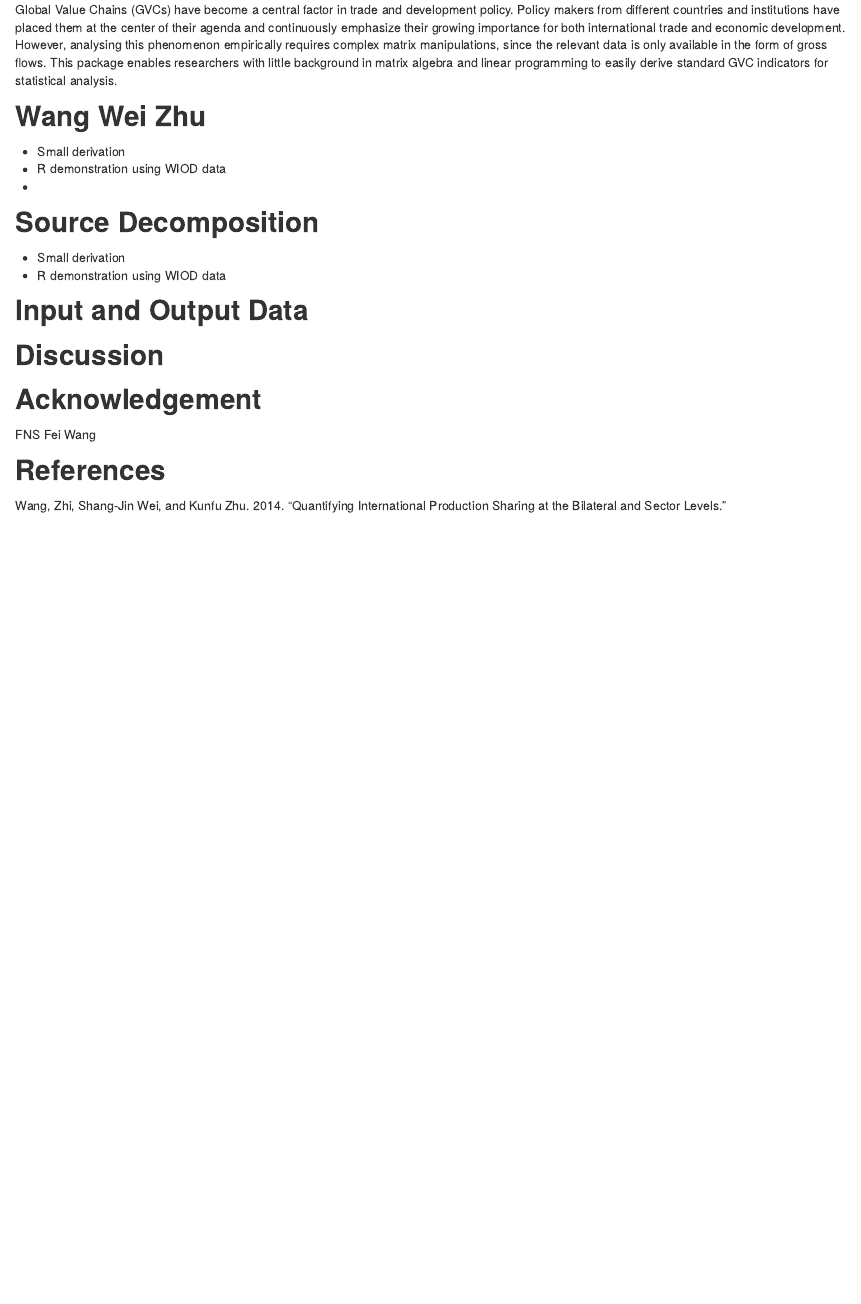
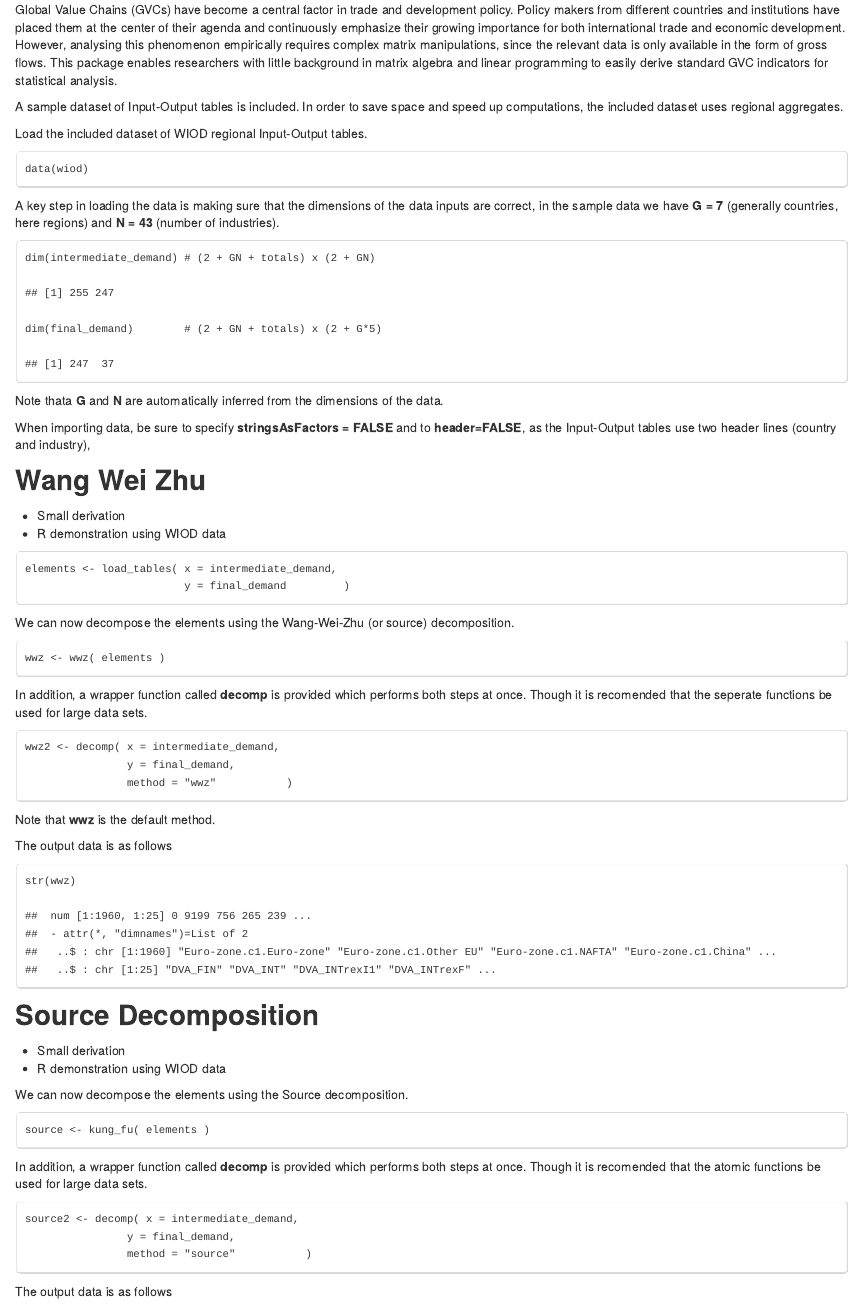
Before and after one commit to bquast/decompr-article, an R Markdown document (README.Rmd): the page in a window 1100 px wide, from 240 px down. The pictures show the output file README.html that the author committed with the source, opened offline.

Commit message:
add examples

````diff
--- a/README.Rmd
+++ b/README.Rmd
@@ -29,17 +32,82 @@ since the relevant data is only available in the form of gross flows.
 This package enables researchers with little background in matrix algebra and linear programming
 to easily derive standard GVC indicators for statistical analysis.
 
+A sample dataset of Input-Output tables is included.
+In order to save space and speed up computations, the included dataset uses regional aggregates.
+
+Load the included dataset of WIOD regional Input-Output tables.
+```{r load-data}
+data(wiod)
+```
+
+A key step in loading the data is making sure that the dimensions of the data inputs are correct,
+in the sample data we have **G = 7** (generally countries, here regions) and **N = 43** (number of industries).
+```{r data-dimensions}
+dim(intermediate_demand) # (2 + GN + totals) x (2 + GN)
+dim(final_demand)        # (2 + GN + totals) x (2 + G*5)
+```
+
+Note thata **G** and **N** are automatically inferred from the dimensions of the data.
+
+When importing data, be sure to specify **stringsAsFactors = FALSE** and to **header=FALSE**,
+as the Input-Output tables use two header lines (country and industry),
+
+
+
 Wang Wei Zhu
 -------------------
  * Small derivation
  * R demonstration using WIOD data
- *
+
+```{r load_tables}
+elements <- load_tables( x = intermediate_demand,
+                         y = final_demand         )
+```
+
+
+We can now decompose the elements using the Wang-Wei-Zhu (or source) decomposition.
+```{r wwz}
+wwz <- wwz( elements )
+```
+
+In addition, a wrapper function called **decomp** is provided which performs both steps at once.
+Though it is recomended that the seperate functions be used for large data sets.
+
+```{r wwz-wrapper}
+wwz2 <- decomp( x = intermediate_demand,
+                y = final_demand,
+                method = "wwz"           )
+```
+
+Note that **wwz** is the default method.
+
+The output data is as follows
+
+```{r wwz-eval}
+str(wwz)
+```
+
 
 Source Decomposition
 ------------------------
  * Small derivation
  * R demonstration using WIOD data
 
-Input and Output Data
-----------------------
 
+We can now decompose the elements using the Source decomposition.
+```{r source}
+source <- kung_fu( elements )
+```
+
+In addition, a wrapper function called **decomp** is provided which performs both steps at once.
+Though it is recomended that the atomic functions be used for large data sets.
+
+```{r source-wrapper}
+source2 <- decomp( x = intermediate_demand,
+                y = final_demand,
+                method = "source"           )
+```
+
+The output data is as follows
+
+```{r source-eval}
````
Also changed, not shown: README.html, README.md, README.Rmd (5 more changed lines).
